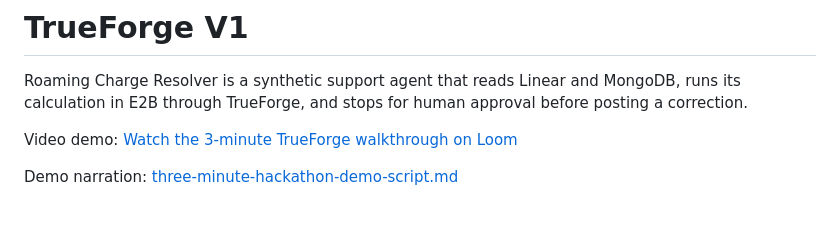
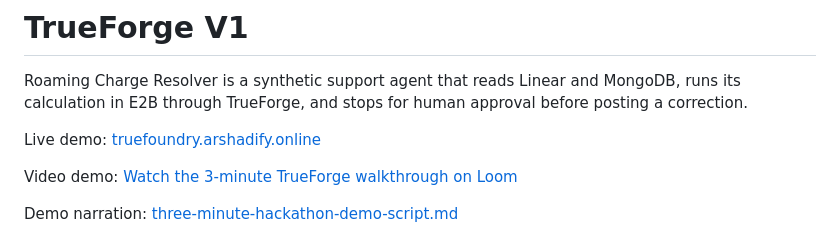
Before and after one commit to arshad98333/TrueForge-V1, a Markdown page: README.md, the part around the change. Rendered like a GitHub page; blank space fills up the shorter version.

Commit message:
docs: add live demo URL

```diff
--- a/README.md
+++ b/README.md
@@ -1,6 +1,8 @@
 # TrueForge V1
 
 Roaming Charge Resolver is a synthetic support agent that reads Linear and MongoDB, runs its calculation in E2B through TrueForge, and stops for human approval before posting a correction.
+
+Live demo: [truefoundry.arshadify.online](https://truefoundry.arshadify.online/)
 
 Video demo: [Watch the 3-minute TrueForge walkthrough on Loom](https://www.loom.com/share/6747053ab20b4603bb0e9b5ef90bb85e)
 
```
